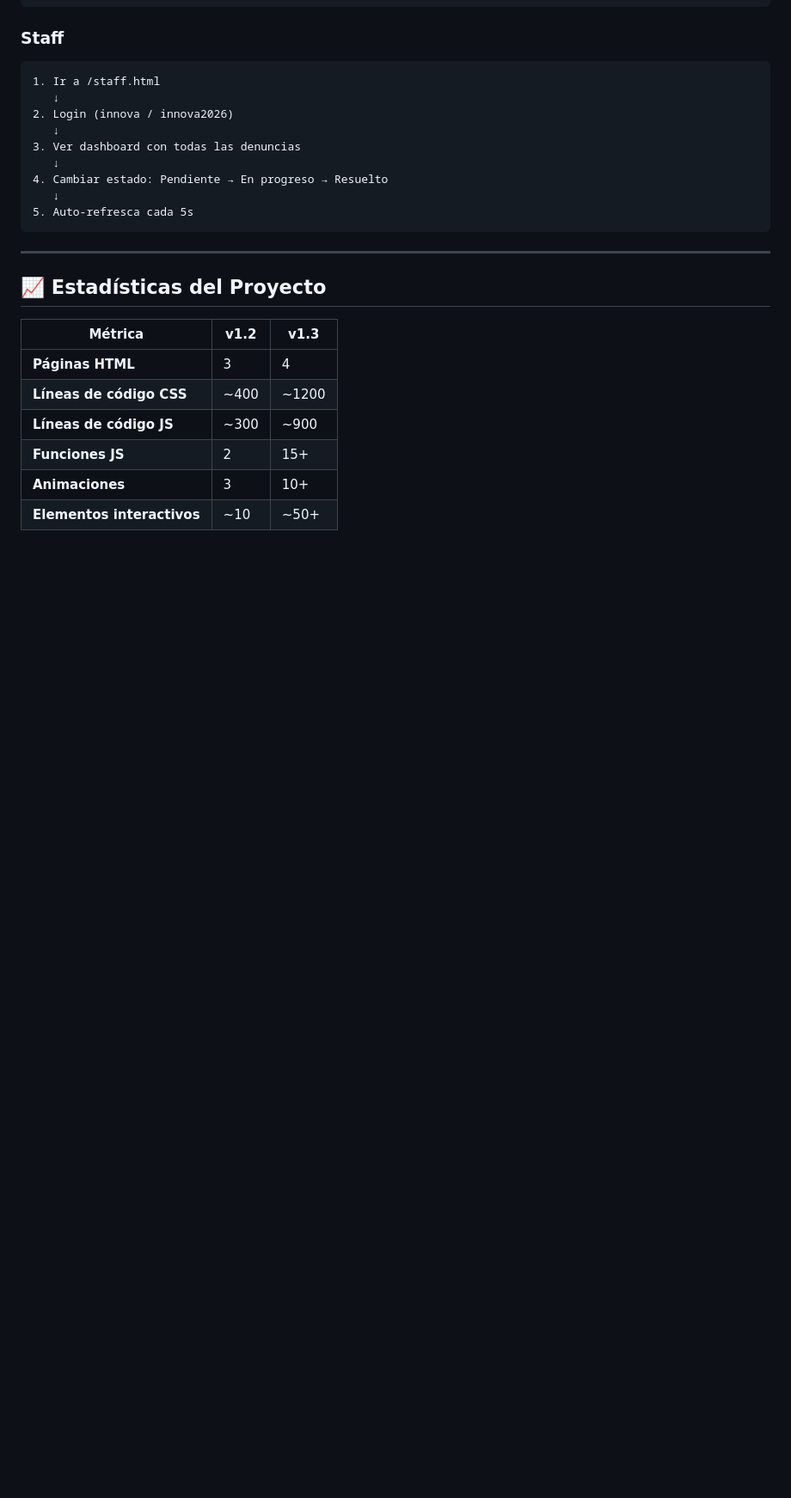
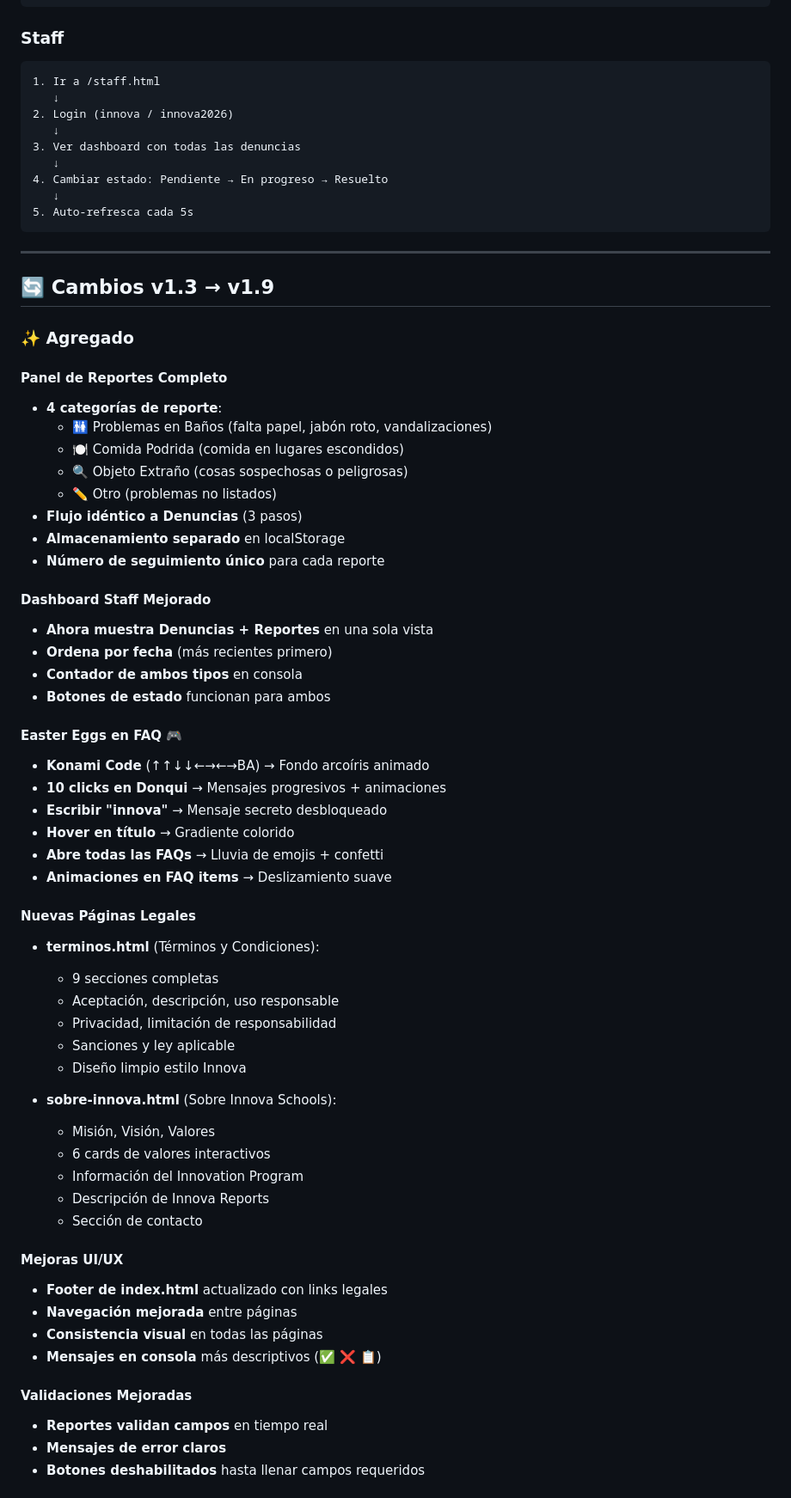
Before and after one commit to whistersito/InnovaReports, a Markdown page: README.md, the part around one of its changes. Shown at 86% size. Rendered like a GitHub page; blank space fills up the shorter version.

````diff
--- a/README.md
+++ b/README.md
@@ -148,15 +148,60 @@ Contraseña: innova2026
    ↓
 5. Auto-refresca cada 5s
 ```
+
 ---
 
-## 📈 Estadísticas del Proyecto
+## 🔄 Cambios v1.3 → v1.9
 
-| Métrica | v1.2 | v1.3 |
-|---------|------|------|
-| **Páginas HTML** | 3 | 4 |
-| **Líneas de código CSS** | ~400 | ~1200 |
-| **Líneas de código JS** | ~300 | ~900 |
-| **Funciones JS** | 2 | 15+ |
-| **Animaciones** | 3 | 10+ |
-| **Elementos interactivos** | ~10 | ~50+ |
+### ✨ Agregado
+
+#### Panel de Reportes Completo
+- **4 categorías de reporte**:
+  - 🚻 Problemas en Baños (falta papel, jabón roto, vandalizaciones)
+  - 🍽️ Comida Podrida (comida en lugares escondidos)
+  - 🔍 Objeto Extraño (cosas sospechosas o peligrosas)
+  - ✏️ Otro (problemas no listados)
+- **Flujo idéntico a Denuncias** (3 pasos)
+- **Almacenamiento separado** en localStorage
+- **Número de seguimiento único** para cada reporte
+
+#### Dashboard Staff Mejorado
+- **Ahora muestra Denuncias + Reportes** en una sola vista
+- **Ordena por fecha** (más recientes primero)
+- **Contador de ambos tipos** en consola
+- **Botones de estado** funcionan para ambos
+
+#### Easter Eggs en FAQ 🎮
+- **Konami Code** (↑↑↓↓←→←→BA) → Fondo arcoíris animado
+- **10 clicks en Donqui** → Mensajes progresivos + animaciones
+- **Escribir "innova"** → Mensaje secreto desbloqueado
+- **Hover en título** → Gradiente colorido
+- **Abre todas las FAQs** → Lluvia de emojis + confetti
+- **Animaciones en FAQ items** → Deslizamiento suave
+
+#### Nuevas Páginas Legales
+- **terminos.html** (Términos y Condiciones):
+  - 9 secciones completas
+  - Aceptación, descripción, uso responsable
+  - Privacidad, limitación de responsabilidad
+  - Sanciones y ley aplicable
+  - Diseño limpio estilo Innova
+
+- **sobre-innova.html** (Sobre Innova Schools):
+  - Misión, Visión, Valores
+  - 6 cards de valores interactivos
+  - Información del Innovation Program
+  - Descripción de Innova Reports
+  - Sección de contacto
+
+#### Mejoras UI/UX
+- **Footer de index.html** actualizado con links legales
+- **Navegación mejorada** entre páginas
+- **Consistencia visual** en todas las páginas
+- **Mensajes en consola** más descriptivos (✅ ❌ 📋)
+
+#### Validaciones Mejoradas
+- **Reportes validan campos** en tiempo real
+- **Mensajes de error claros**
+- **Botones deshabilitados** hasta llenar campos requeridos
+
````
Also changed, not shown: other parts of README.md (+13 -2 lines).
